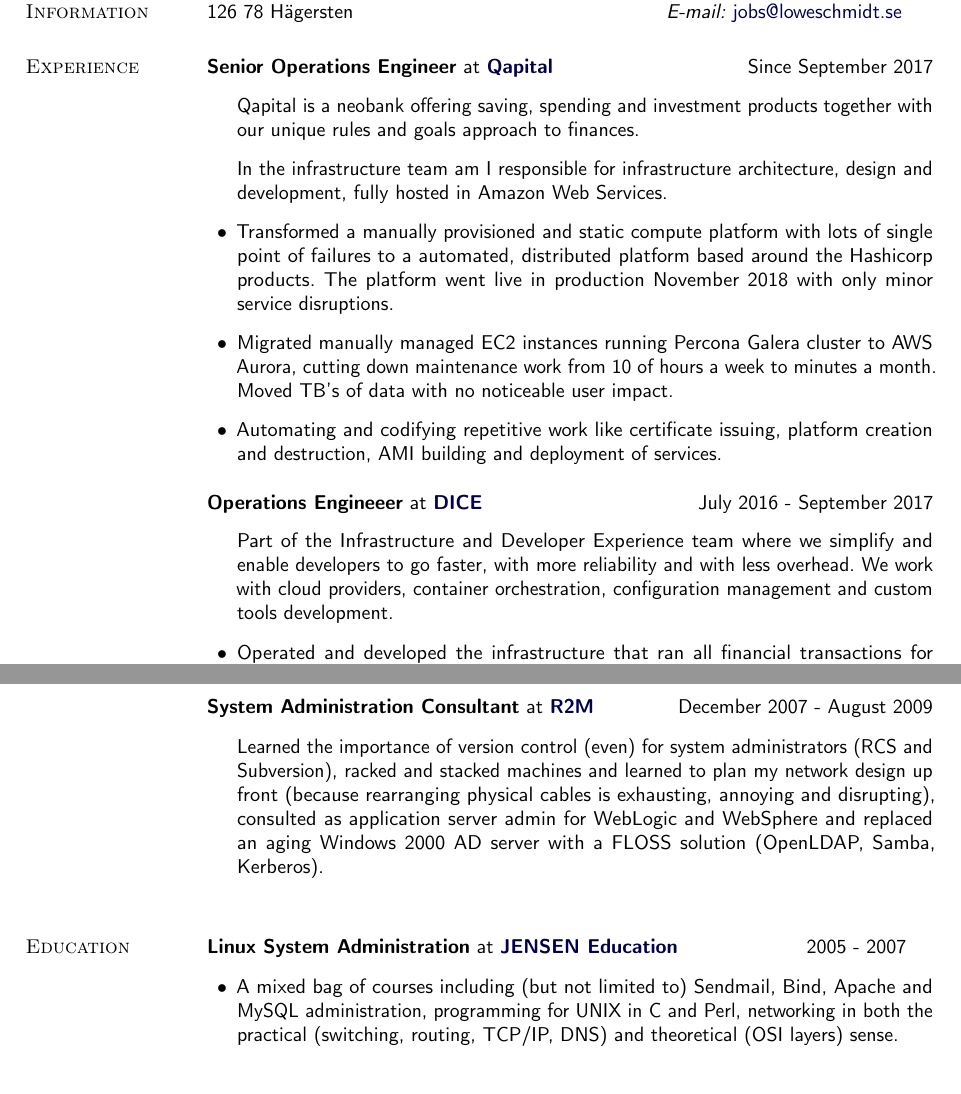
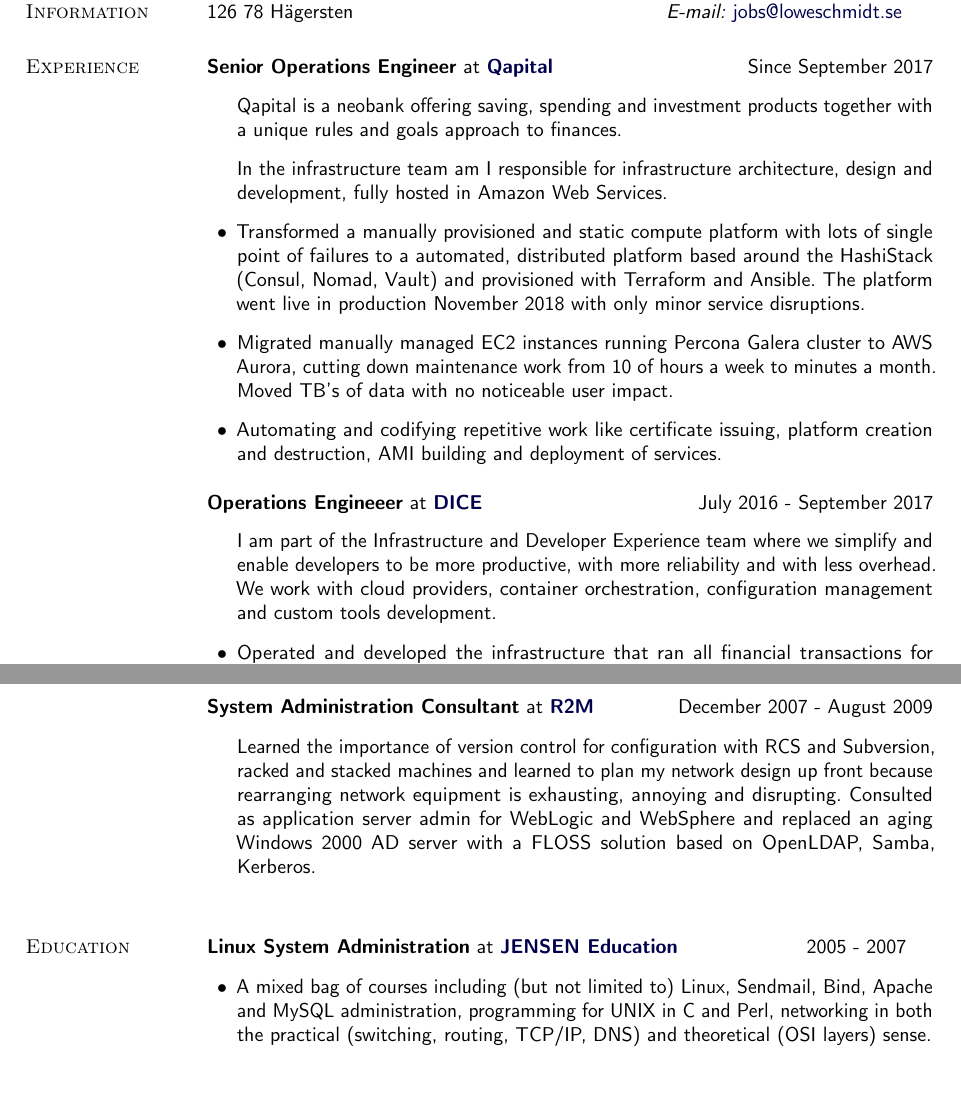
Before and after one commit to lsc/cv, a LaTeX CV (Lowe_Schmidt_en.tex): two parts of pages 1 and 3 of 3, joined at a grey line, cut so that both start at the same text. Compiled offline with pdfLaTeX.

Commit message:
Update Lowe_Schmidt_en.tex
Bunch of stuff

```diff
--- a/Lowe_Schmidt_en.tex
+++ b/Lowe_Schmidt_en.tex
@@ -205,10 +205,10 @@
 %
 \textbf{Senior Operations Engineer} at \href{https://www.qapital.com}{\textbf{Qapital}}\hfill {Since September 2017}
 \begin{outerlist}
-\item[] Qapital is a neobank offering saving, spending and investment products together with our unique rules and goals approach to finances.
+\item[] Qapital is a neobank offering saving, spending and investment products together with a unique rules and goals approach to finances.
 \item[] In the infrastructure team am I responsible for infrastructure architecture, design and development, fully hosted in Amazon Web Services.
 
-\item Transformed a manually provisioned and static compute platform with lots of single point of failures to a automated, distributed platform based around the Hashicorp products. The platform went live in production November 2018 with only minor service disruptions.
+\item Transformed a manually provisioned and static compute platform with lots of single point of failures to a automated, distributed platform based around the HashiStack (Consul, Nomad, Vault) and provisioned with Terraform and Ansible. The platform went live in production November 2018 with only minor service disruptions.
 \item Migrated manually managed EC2 instances running Percona Galera cluster to AWS Aurora, cutting down maintenance work from 10 of hours a week to minutes a month. Moved TB's of data with no noticeable user impact.
 \item Automating and codifying repetitive work like certificate issuing, platform creation and destruction, AMI building and deployment of services.
 
@@ -217,7 +217,7 @@
 
 \textbf{Operations Engineeer} at \href{http://www.dice.se}{\textbf{DICE}}\hfill {July 2016 - September 2017}
 \begin{outerlist}
-\item[] Part of the Infrastructure and Developer Experience team where we simplify and enable developers to go faster, with more reliability and with less overhead. We work with cloud providers, container orchestration, configuration management and custom tools development.
+\item[]I am part of the Infrastructure and Developer Experience team where we simplify and enable developers to be more productive, with more reliability and with less overhead. We work with cloud providers, container orchestration, configuration management and custom tools development.
 
 \item Operated and developed the infrastructure that ran all financial transactions for Battlefield and Battlefront titles, lots of ASG in AWS, a bunch of AWS Aurora clusters, lots and lots of SNS and SQS. All running on Apache Mesos, Apache Aurora, built on Scala, Finagle and Thrift.
 \item Collaborated with EA in the design and implementation of a new reference platform built with Terraform running Kubernetes.
@@ -289,7 +289,7 @@
 
 \textbf{System Administration Consultant} at \href{http://www.r2m.se/}{\textbf{R2M}}\hfill {December 2007 - August 2009}
 \begin{outerlist}
-\item[] Learned the importance of version control (even) for system administrators (RCS and Subversion), racked and stacked machines and learned to plan my network design up front (because rearranging physical cables is exhausting, annoying and disrupting), consulted as application server admin for WebLogic and WebSphere and replaced an aging Windows 2000 AD server with a FLOSS solution (OpenLDAP, Samba, Kerberos).
+\item[] Learned the importance of version control for configuration with RCS and Subversion, racked and stacked machines and learned to plan my network design up front because rearranging network equipment is exhausting, annoying and disrupting. Consulted as application server admin for WebLogic and WebSphere and replaced an aging Windows 2000 AD server with a FLOSS solution based on  OpenLDAP, Samba, Kerberos.
 \end{outerlist}
 \blankline
 
@@ -298,7 +298,7 @@
 \textbf{Linux System Administration} at \href{http://www.jenseneducation.se}{\textbf{JENSEN Education}} \hfill {2005 - 2007}
 \blankline
 \begin{outerlist}
-	\item A mixed bag of courses including (but not limited to) Sendmail, Bind, Apache and MySQL administration, programming for UNIX in C and Perl, networking in both the practical (switching, routing, TCP/IP, DNS) and theoretical (OSI layers) sense.
+	\item A mixed bag of courses including (but not limited to) Linux, Sendmail, Bind, Apache and MySQL administration, programming for UNIX in C and Perl, networking in both the practical (switching, routing, TCP/IP, DNS) and theoretical (OSI layers) sense.
 \end{outerlist}
 \blankline
 
```
Also changed, not shown: Lowe_Schmidt_en.tex (4 more changed lines).
